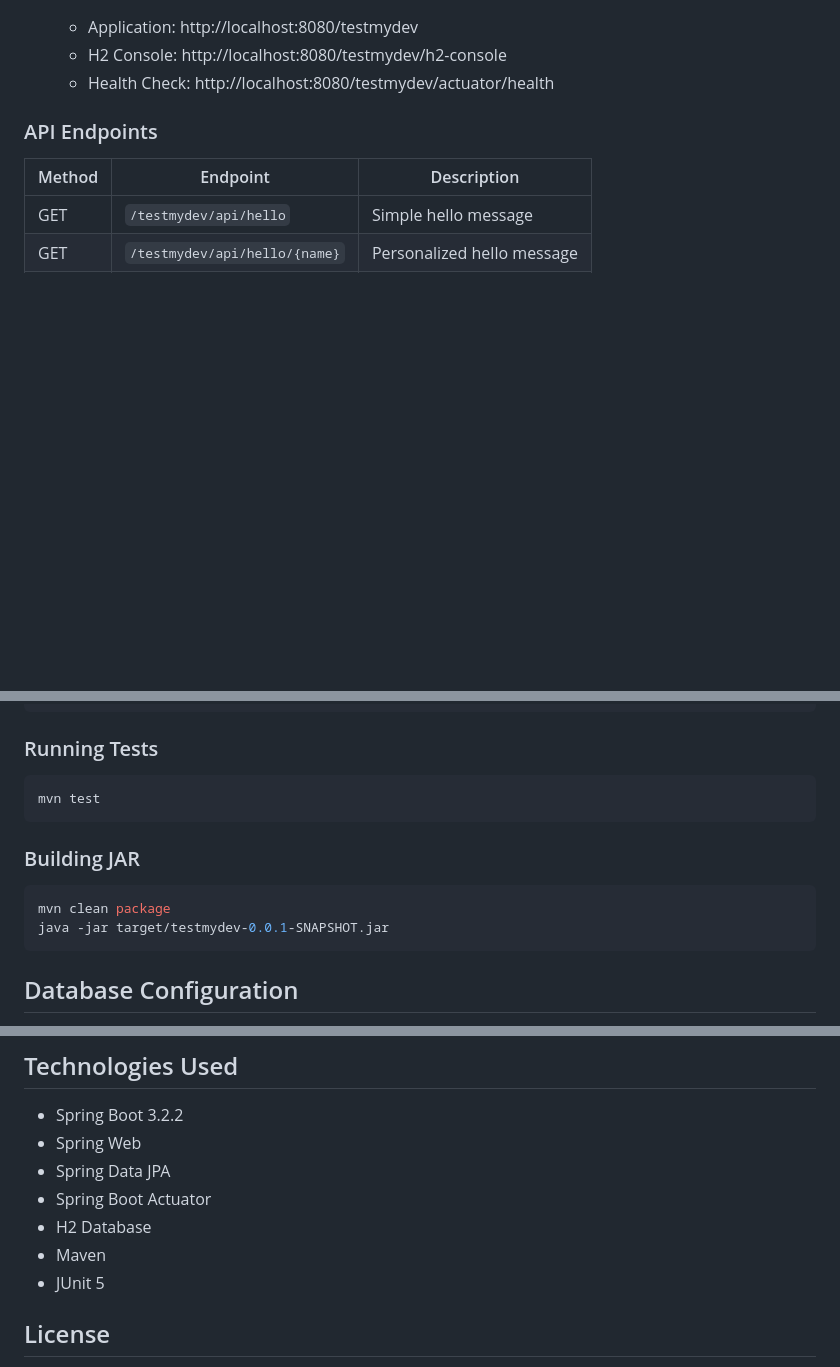
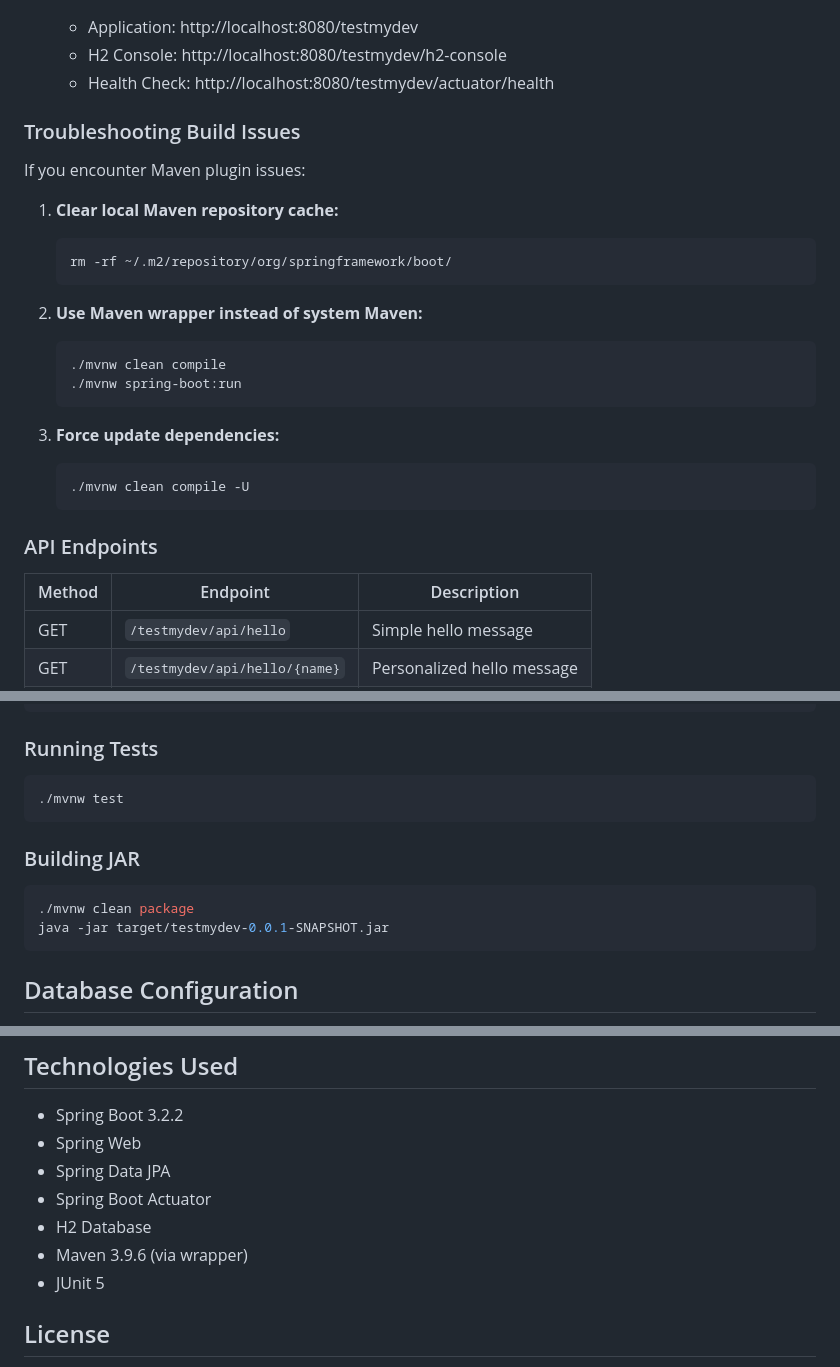
Before and after one commit to devendra1985/testmydev, a Markdown page: README.md, 3 parts joined by grey strips. Rendered like a GitHub page; blank space fills up the shorter version.

````diff
--- a/README.md
+++ b/README.md
@@ -61,6 +77,26 @@ testmydev/
    - Application: http://localhost:8080/testmydev
    - H2 Console: http://localhost:8080/testmydev/h2-console
    - Health Check: http://localhost:8080/testmydev/actuator/health
+
+### Troubleshooting Build Issues
+
+If you encounter Maven plugin issues:
+
+1. **Clear local Maven repository cache:**
+   ```bash
+   rm -rf ~/.m2/repository/org/springframework/boot/
+   ```
+
+2. **Use Maven wrapper instead of system Maven:**
+   ```bash
+   ./mvnw clean compile
+   ./mvnw spring-boot:run
+   ```
+
+3. **Force update dependencies:**
+   ```bash
+   ./mvnw clean compile -U
+   ```
 
 ### API Endpoints
 
@@ -87,13 +123,13 @@ curl http://localhost:8080/testmydev/api/health
 ### Running Tests
 
 ```bash
-mvn test
+./mvnw test
 ```
 
 ### Building JAR
 
 ```bash
-mvn clean package
+./mvnw clean package
 java -jar target/testmydev-0.0.1-SNAPSHOT.jar
 ```
 
@@ -123,7 +159,7 @@ This is a sample project for learning and testing Spring Boot features. Feel fre
 - Spring Data JPA
 - Spring Boot Actuator
 - H2 Database
-- Maven
+- Maven 3.9.6 (via wrapper)
 - JUnit 5
 
 ## License
````
Also changed, not shown: other parts of README.md (+23 -7 lines).
